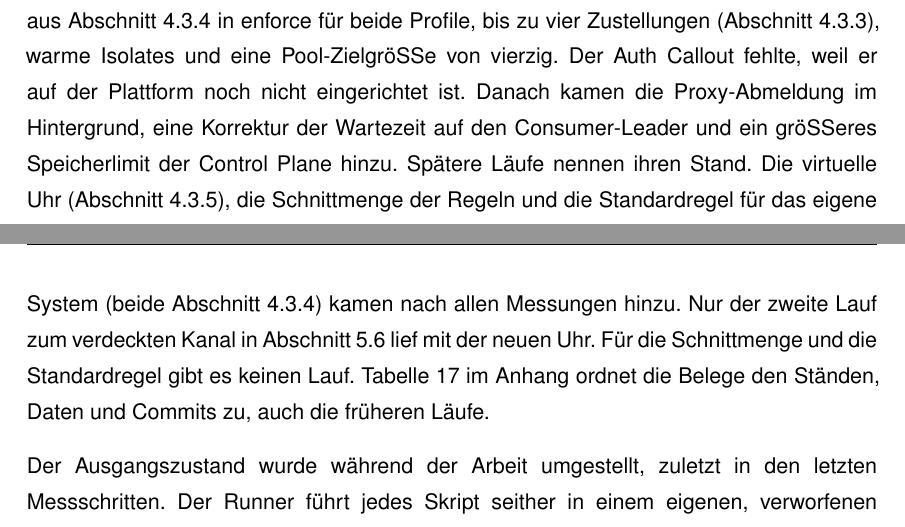
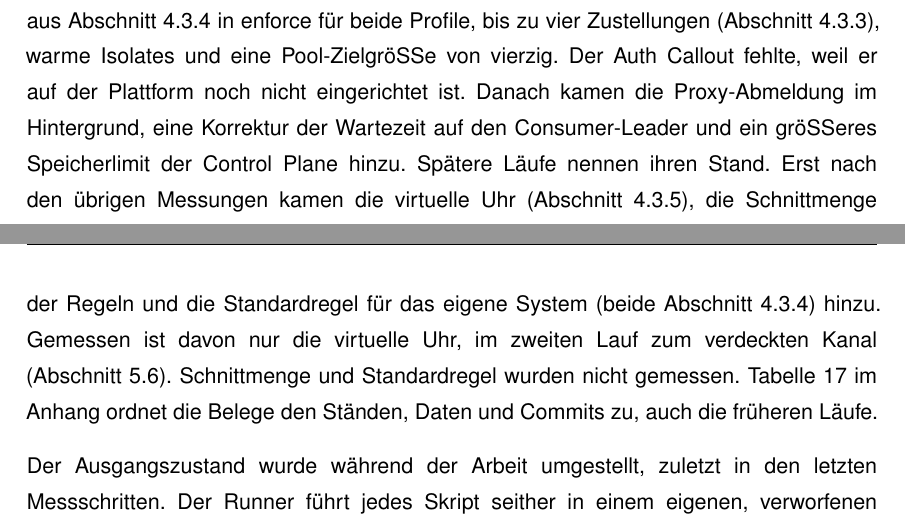
Before and after one commit to DeathsGun/thesis, a LaTeX document (main.tex, which reads kapitel/05-Evaluation/evaluation.tex): two parts of pages 56 and 57 of 111, joined at a grey line, cut so that both start at the same text. Compiled offline with XeLaTeX; a LaTeX package or settings file that is missing is left out.

Commit message:
5.1: Satz zu nicht gemessener Schnittmenge und Standardregel verständlich formuliert
Co-Authored-By: Claude Opus 5.5 <noreply@anthropic.com>

```diff
--- a/kapitel/05-Evaluation/evaluation.tex
+++ b/kapitel/05-Evaluation/evaluation.tex
@@ -43,9 +43,10 @@ Auf dem Endstand liefen S1 bis S4, M5, die Zustellung, T1 bis T9, SandboxEval un
 Isolates und eine Pool-Zielgröße von vierzig. Der Auth Callout fehlte, weil er auf der Plattform noch nicht eingerichtet
 ist.
 Danach kamen die Proxy-Abmeldung im Hintergrund, eine Korrektur der Wartezeit auf den Consumer-Leader und ein
-größeres Speicherlimit der Control Plane hinzu. Spätere Läufe nennen ihren Stand. Die virtuelle Uhr (\autoref{sec:kompatibilitaetsschicht}), die Schnittmenge der Regeln und die Standardregel für das
-eigene System (beide \autoref{sec:faehigkeitsmodell}) kamen nach allen Messungen hinzu. Nur der zweite Lauf zum verdeckten Kanal in \autoref{sec:pruefung-isolation} lief mit der neuen Uhr.
-Für die Schnittmenge und die Standardregel gibt es keinen Lauf. \autoref{tab:stand} im Anhang ordnet
+größeres Speicherlimit der Control Plane hinzu. Spätere Läufe nennen ihren Stand. Erst nach den übrigen Messungen kamen die virtuelle Uhr (\autoref{sec:kompatibilitaetsschicht}), die Schnittmenge der
+Regeln und die Standardregel für das eigene System (beide \autoref{sec:faehigkeitsmodell}) hinzu. Gemessen ist davon nur
+die virtuelle Uhr, im zweiten Lauf zum verdeckten Kanal (\autoref{sec:pruefung-isolation}). Schnittmenge und
+Standardregel wurden nicht gemessen. \autoref{tab:stand} im Anhang ordnet
 die Belege den Ständen, Daten und Commits zu, auch die früheren Läufe.
 
 Der Ausgangszustand wurde während der Arbeit umgestellt, zuletzt in den letzten Messschritten. Der Runner führt jedes Skript
```
